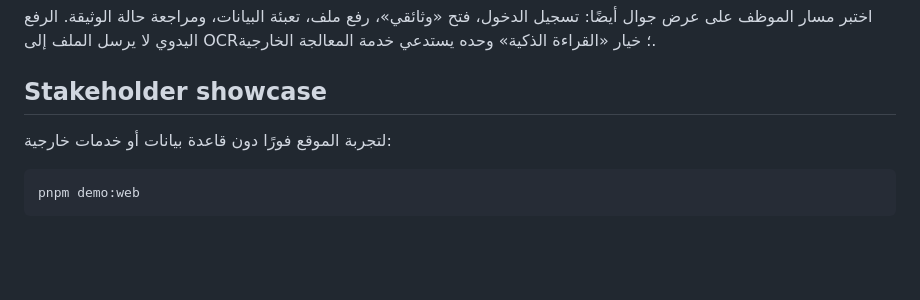
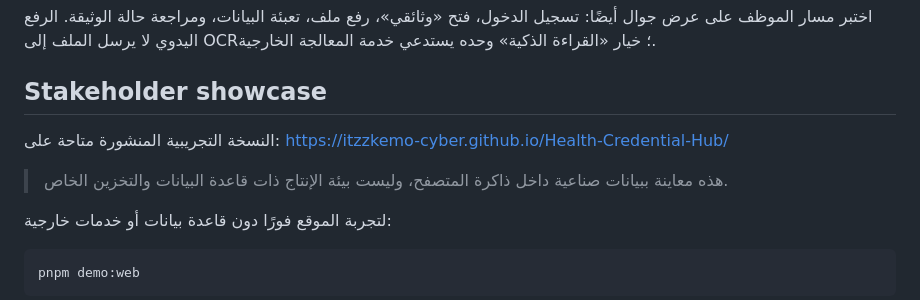
Before and after one commit to itzzkemo-cyber/Health-Credential-Hub, a Markdown page: README.md, the part around the change. Rendered like a GitHub page; blank space fills up the shorter version.

Commit message:
docs: add live showcase link

```diff
--- a/README.md
+++ b/README.md
@@ -48,6 +48,12 @@ pnpm --filter @workspace/health-docs run dev
 اختبر مسار الموظف على عرض جوال أيضًا: تسجيل الدخول، فتح «وثائقي»، رفع ملف، تعبئة البيانات، ومراجعة حالة الوثيقة. الرفع اليدوي لا يرسل الملف إلى OCR؛ خيار «القراءة الذكية» وحده يستدعي خدمة المعالجة الخارجية.
 
 ## Stakeholder showcase
+
+النسخة التجريبية المنشورة متاحة على:
+[https://itzzkemo-cyber.github.io/Health-Credential-Hub/](https://itzzkemo-cyber.github.io/Health-Credential-Hub/)
+
+> هذه معاينة ببيانات صناعية داخل ذاكرة المتصفح، وليست بيئة الإنتاج ذات
+> قاعدة البيانات والتخزين الخاص.
 
 لتجربة الموقع فورًا دون قاعدة بيانات أو خدمات خارجية:
 
```
